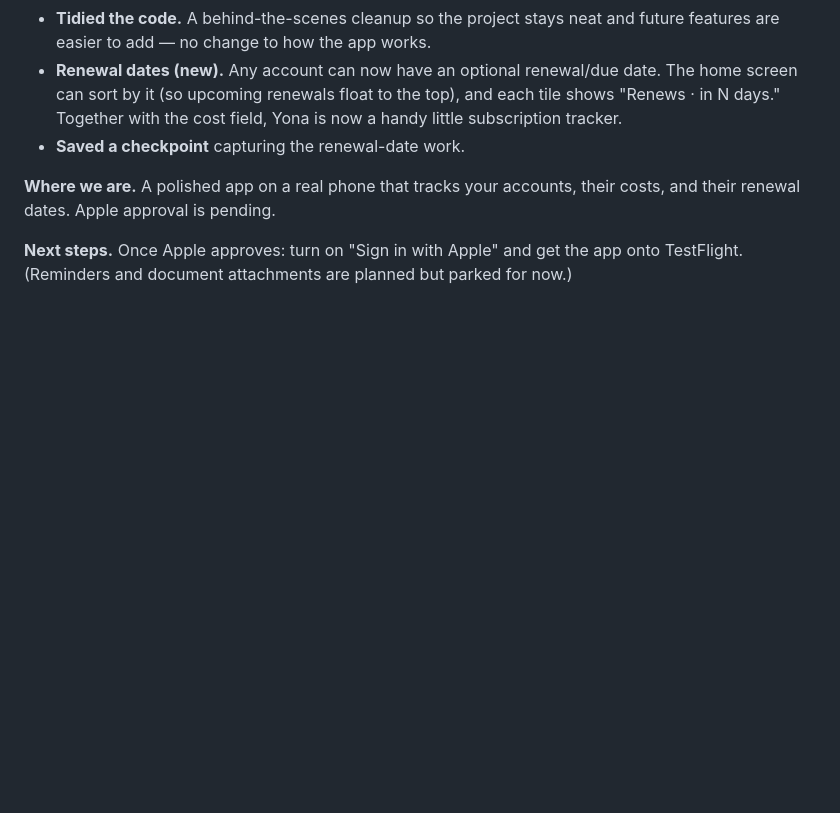
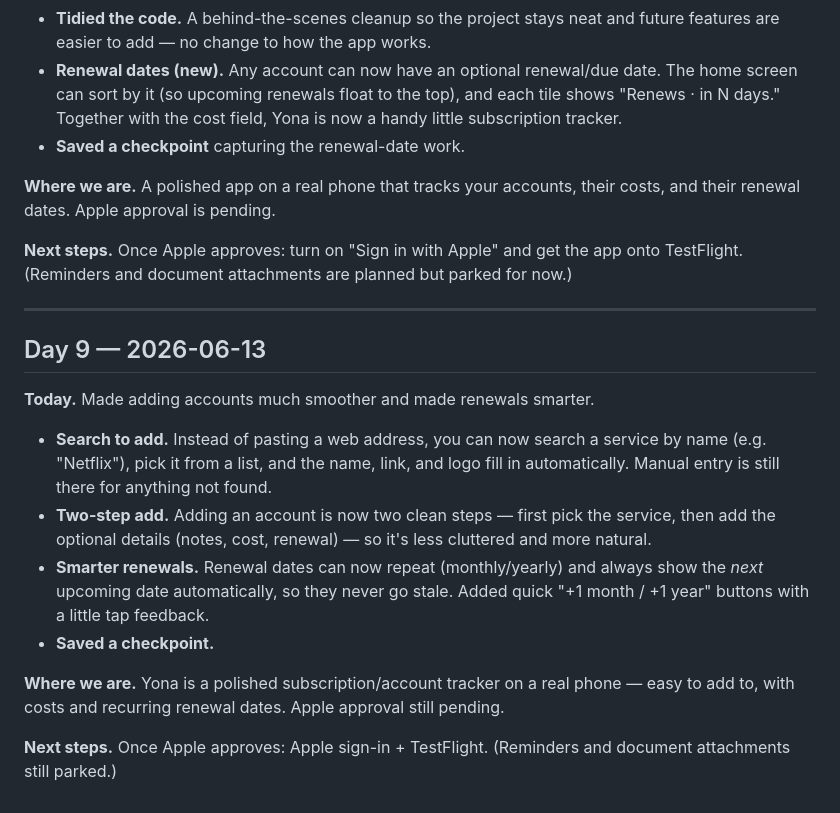
Before and after one commit to toTheMoon247/yona, a Markdown page: project-manager-log.md, the part around the change. Drawn GitHub-style; blank space fills up the shorter version.

Commit message:
Checkpoint v0.4.3 — smart add & recurring renewals (RELEASES, Day 9 log, plan)
Co-Authored-By: Claude Opus 4.8 (1M context) <noreply@anthropic.com>

```diff
--- a/project-manager-log.md
+++ b/project-manager-log.md
@@ -132,3 +132,18 @@ A "day" here is one work session, not one calendar day. If a session runs past m
 **Where we are.** A polished app on a real phone that tracks your accounts, their costs, and their renewal dates. Apple approval is pending.
 
 **Next steps.** Once Apple approves: turn on "Sign in with Apple" and get the app onto TestFlight. (Reminders and document attachments are planned but parked for now.)
+
+---
+
+## Day 9 — 2026-06-13
+
+**Today.** Made adding accounts much smoother and made renewals smarter.
+
+- **Search to add.** Instead of pasting a web address, you can now search a service by name (e.g. "Netflix"), pick it from a list, and the name, link, and logo fill in automatically. Manual entry is still there for anything not found.
+- **Two-step add.** Adding an account is now two clean steps — first pick the service, then add the optional details (notes, cost, renewal) — so it's less cluttered and more natural.
+- **Smarter renewals.** Renewal dates can now repeat (monthly/yearly) and always show the *next* upcoming date automatically, so they never go stale. Added quick "+1 month / +1 year" buttons with a little tap feedback.
+- **Saved a checkpoint.**
+
+**Where we are.** Yona is a polished subscription/account tracker on a real phone — easy to add to, with costs and recurring renewal dates. Apple approval still pending.
+
+**Next steps.** Once Apple approves: Apple sign-in + TestFlight. (Reminders and document attachments still parked.)
```
Also changed, not shown: RELEASES.md (+11 -0 lines), docs/implementation-plan.md (+1 -1 lines).
